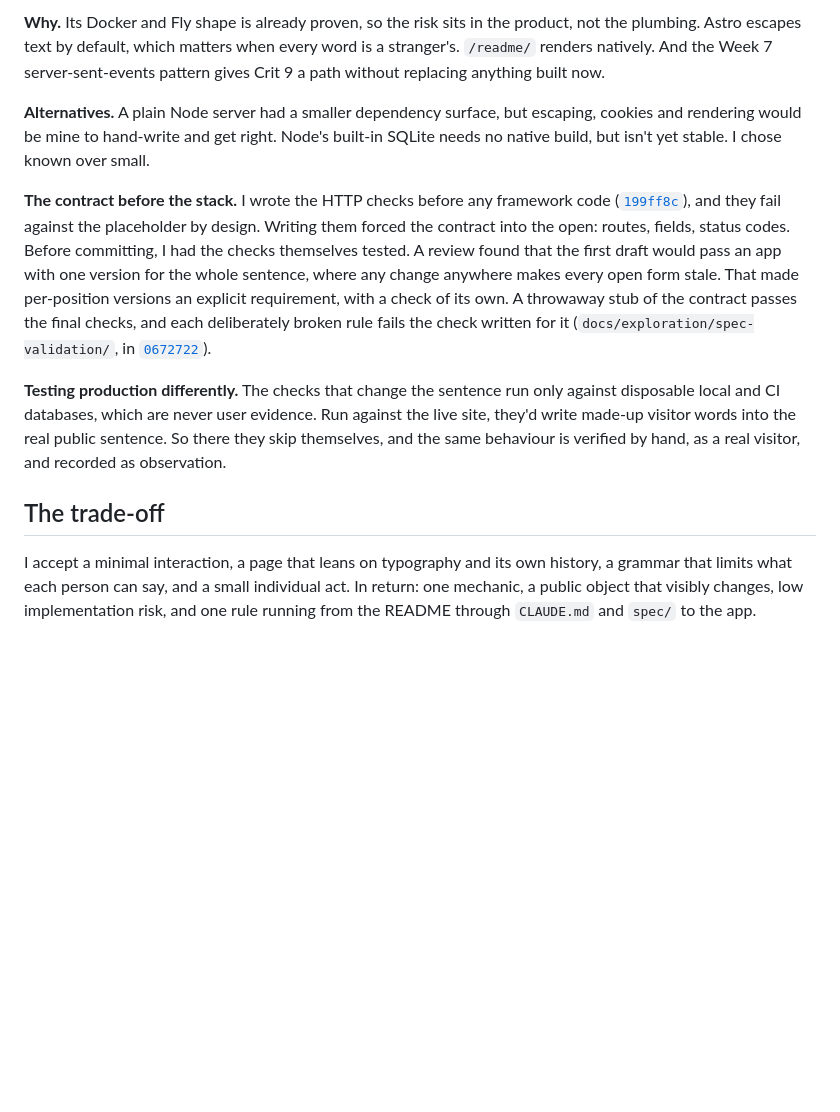
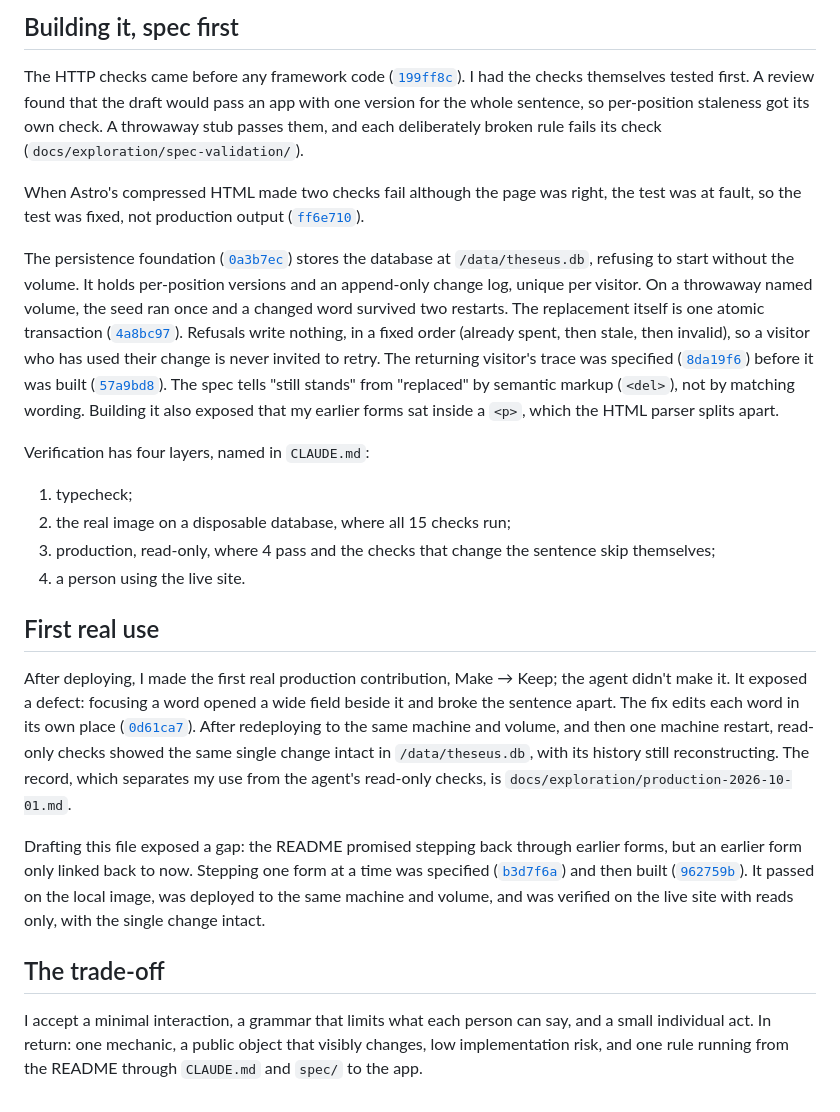
Before and after one commit to comp4020-agentic-coding-studio/comp4020-final-baizhenh884-dev, a Markdown page: PROCESS.md, the part around one of its changes. GitHub-like rendering; blank space fills up the shorter version.

```diff
--- a/PROCESS.md
+++ b/PROCESS.md
@@ -100,38 +83,68 @@ Plain HTML forms with Post/Redirect/Get, and no client framework.
 
-**Why.** Its Docker and Fly shape is already proven, so the risk sits in the
-product, not the plumbing. Astro escapes text by default, which matters when
-every word is a stranger's. `/readme/` renders natively. And the Week 7
-server-sent-events pattern gives Crit 9 a path without replacing anything
-built now.
+## Building it, spec first
 
-**Alternatives.** A plain Node server had a smaller dependency surface, but
-escaping, cookies and rendering would be mine to hand-write and get right.
-Node's built-in SQLite needs no native build, but isn't yet stable. I chose
-known over small.
+The HTTP checks came before any framework code
+([`199ff8c`](https://github.com/comp4020-agentic-coding-studio/comp4020-final-baizhenh884-dev/commit/199ff8c)).
+I had the checks themselves tested first. A review found that the draft would
+pass an app with one version for the whole sentence, so per-position staleness
+got its own check. A throwaway stub passes them, and each deliberately broken
+rule fails its check (`docs/exploration/spec-validation/`).
 
-**The contract before the stack.** I wrote the HTTP checks before any framework
-code
-([`199ff8c`](https://github.com/comp4020-agentic-coding-studio/comp4020-final-baizhenh884-dev/commit/199ff8c)),
-and they fail against the placeholder by design. Writing them forced the
-contract into the open: routes, fields, status codes. Before committing, I had
-the checks themselves tested. A review found that the first draft would pass
-an app with one version for the whole sentence, where any change anywhere
-makes every open form stale. That made per-position versions an explicit
-requirement, with a check of its own. A throwaway stub of the contract passes
-the final checks, and each deliberately broken rule fails the check written
-for it (`docs/exploration/spec-validation/`, in
-[`0672722`](https://github.com/comp4020-agentic-coding-studio/comp4020-final-baizhenh884-dev/commit/0672722)).
+When Astro's compressed HTML made two checks fail although the page was right,
+the test was at fault, so the test was fixed, not production output
+([`ff6e710`](https://github.com/comp4020-agentic-coding-studio/comp4020-final-baizhenh884-dev/commit/ff6e710)).
 
-**Testing production differently.** The checks that change the sentence run
-only against disposable local and CI databases, which are never user evidence.
-Run against the live site, they'd write made-up visitor words into the real
-public sentence. So there they skip themselves, and the same behaviour is
-verified by hand, as a real visitor, and recorded as observation.
+The persistence foundation
+([`0a3b7ec`](https://github.com/comp4020-agentic-coding-studio/comp4020-final-baizhenh884-dev/commit/0a3b7ec))
+stores the database at `/data/theseus.db`, refusing to start without the
+volume. It holds per-position versions and an append-only change log, unique
+per visitor. On a throwaway named volume, the seed ran once and a changed word
+survived two restarts. The replacement itself is one atomic transaction
+([`4a8bc97`](https://github.com/comp4020-agentic-coding-studio/comp4020-final-baizhenh884-dev/commit/4a8bc97)).
+Refusals write nothing, in a fixed order (already spent, then stale, then
+invalid), so a visitor who has used their change is never invited to retry.
+The returning visitor's trace was specified
+([`8da19f6`](https://github.com/comp4020-agentic-coding-studio/comp4020-final-baizhenh884-dev/commit/8da19f6))
+before it was built
+([`57a9bd8`](https://github.com/comp4020-agentic-coding-studio/comp4020-final-baizhenh884-dev/commit/57a9bd8)).
+The spec tells "still stands" from "replaced" by semantic markup (`<del>`),
+not by matching wording. Building it also exposed that my earlier forms sat
+inside a `<p>`, which the HTML parser splits apart.
+
+Verification has four layers, named in `CLAUDE.md`:
+
+1. typecheck;
+2. the real image on a disposable database, where all 15 checks run;
+3. production, read-only, where 4 pass and the checks that change the
+   sentence skip themselves;
+4. a person using the live site.
+
+## First real use
+
+After deploying, I made the first real production contribution, Make → Keep;
+the agent didn't make it. It exposed a defect: focusing a word opened a wide
+field beside it and broke the sentence apart. The fix edits each word in its
+own place
+([`0d61ca7`](https://github.com/comp4020-agentic-coding-studio/comp4020-final-baizhenh884-dev/commit/0d61ca7)).
+After redeploying to the same machine and volume, and then one machine
+restart, read-only checks showed the same single change intact in
+`/data/theseus.db`, with its history still reconstructing. The record, which
+separates my use from the agent's read-only checks, is
+`docs/exploration/production-2026-10-01.md`.
+
+Drafting this file exposed a gap: the README promised stepping back through
+earlier forms, but an earlier form only linked back to now. Stepping one form
+at a time was specified
+([`b3d7f6a`](https://github.com/comp4020-agentic-coding-studio/comp4020-final-baizhenh884-dev/commit/b3d7f6a))
+and then built
+([`962759b`](https://github.com/comp4020-agentic-coding-studio/comp4020-final-baizhenh884-dev/commit/962759b)).
+It passed on the local image, was deployed to the same machine and volume,
+and was verified on the live site with reads only, with the single change
+intact.
 
 ## The trade-off
 
-I accept a minimal interaction, a page that leans on typography and its own
-history, a grammar that limits what each person can say, and a small individual
-act. In return: one mechanic, a public object that visibly changes, low
-implementation risk, and one rule running from the README through `CLAUDE.md`
-and `spec/` to the app.
+I accept a minimal interaction, a grammar that limits what each person can
+say, and a small individual act. In return: one mechanic, a public object that
+visibly changes, low implementation risk, and one rule running from the README
+through `CLAUDE.md` and `spec/` to the app.
```
Also changed, not shown: other parts of PROCESS.md (+62 -79 lines), docs/exploration/production-2026-10-01.md (+19 -0 lines), reflections/crit-8.md (added, +30 -0 lines).
